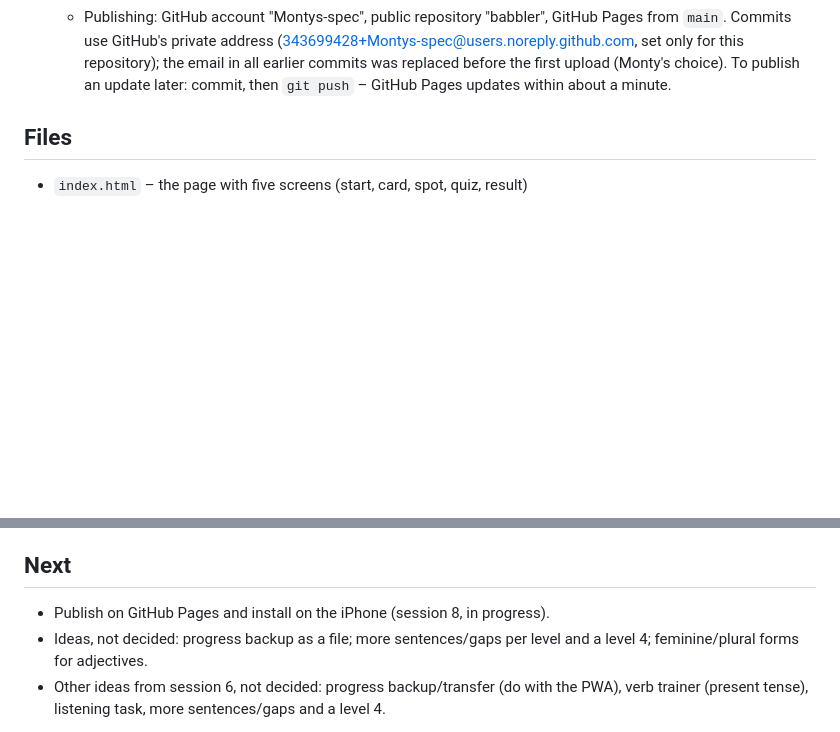
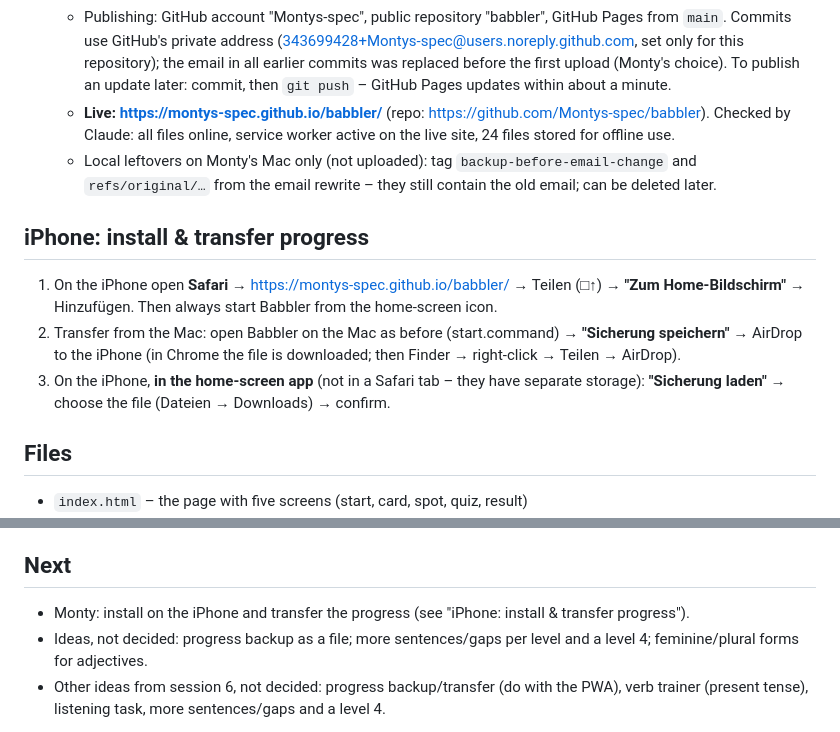
Before and after one commit to Montys-spec/babbler, a Markdown page: PROGRESS.md, 2 parts joined by grey strips. GitHub-like rendering; blank space fills up the shorter version.

Commit message:
Document the live address and iPhone installation in PROGRESS.md
Co-Authored-By: Claude Opus 5.5 <noreply@anthropic.com>

```diff
--- a/PROGRESS.md
+++ b/PROGRESS.md
@@ -135,6 +135,18 @@
     Commits use GitHub's private address (343699428+Montys-spec@users.noreply.github.com, set only for
     this repository); the email in all earlier commits was replaced before the first upload (Monty's choice).
     To publish an update later: commit, then `git push` – GitHub Pages updates within about a minute.
+  - **Live: https://montys-spec.github.io/babbler/** (repo: https://github.com/Montys-spec/babbler).
+    Checked by Claude: all files online, service worker active on the live site, 24 files stored for offline use.
+  - Local leftovers on Monty's Mac only (not uploaded): tag `backup-before-email-change` and
+    `refs/original/…` from the email rewrite – they still contain the old email; can be deleted later.
+
+## iPhone: install & transfer progress
+1. On the iPhone open **Safari** → https://montys-spec.github.io/babbler/ → Teilen (□↑) →
+   **"Zum Home-Bildschirm"** → Hinzufügen. Then always start Babbler from the home-screen icon.
+2. Transfer from the Mac: open Babbler on the Mac as before (start.command) → **"Sicherung speichern"**
+   → AirDrop to the iPhone (in Chrome the file is downloaded; then Finder → right-click → Teilen → AirDrop).
+3. On the iPhone, **in the home-screen app** (not in a Safari tab – they have separate storage):
+   **"Sicherung laden"** → choose the file (Dateien → Downloads) → confirm.
 
 ## Files
 - `index.html` – the page with five screens (start, card, spot, quiz, result)
@@ -177,7 +189,7 @@
   - "la Borsa" (stock exchange) is written with a capital B, unlike "la borsa" (bag).
 
 ## Next
-- Publish on GitHub Pages and install on the iPhone (session 8, in progress).
+- Monty: install on the iPhone and transfer the progress (see "iPhone: install & transfer progress").
 - Ideas, not decided: progress backup as a file; more sentences/gaps per level and a level 4;
   feminine/plural forms for adjectives.
 - Other ideas from session 6, not decided: progress backup/transfer (do with the PWA),
```
